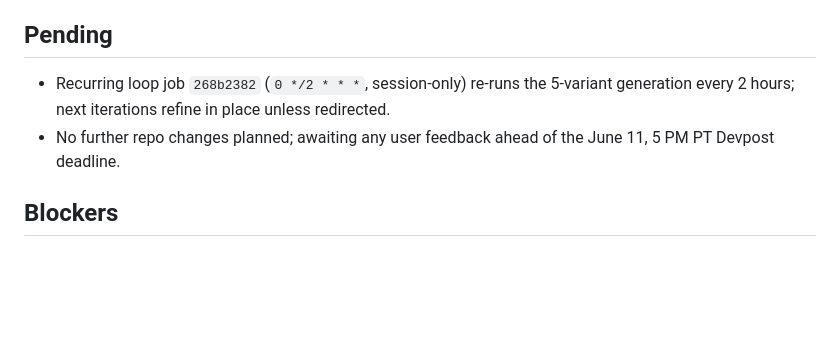
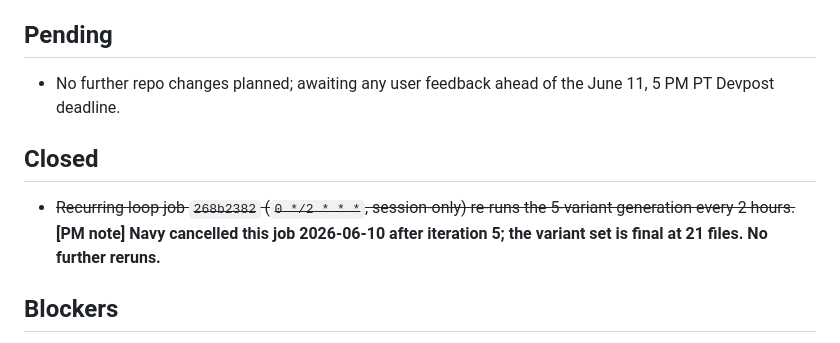
Before and after one commit to mdvnavy/Dia, a Markdown page: PM-STATUS/eloquent-maxwell.md, the part around the change. GitHub-like rendering; blank space fills up the shorter version.

```diff
--- a/PM-STATUS/eloquent-maxwell.md
+++ b/PM-STATUS/eloquent-maxwell.md
@@ -22,8 +22,11 @@
 
 ## Pending
 
-- Recurring loop job `268b2382` (`0 */2 * * *`, session-only) re-runs the 5-variant generation every 2 hours; next iterations refine in place unless redirected.
 - No further repo changes planned; awaiting any user feedback ahead of the June 11, 5 PM PT Devpost deadline.
+
+## Closed
+
+- ~~Recurring loop job `268b2382` (`0 */2 * * *`, session-only) re-runs the 5-variant generation every 2 hours.~~ **[PM note] Navy cancelled this job 2026-06-10 after iteration 5; the variant set is final at 21 files. No further reruns.**
 
 ## Blockers
 
```
Also changed, not shown: PM-BOARD.md (+7 -5 lines).
